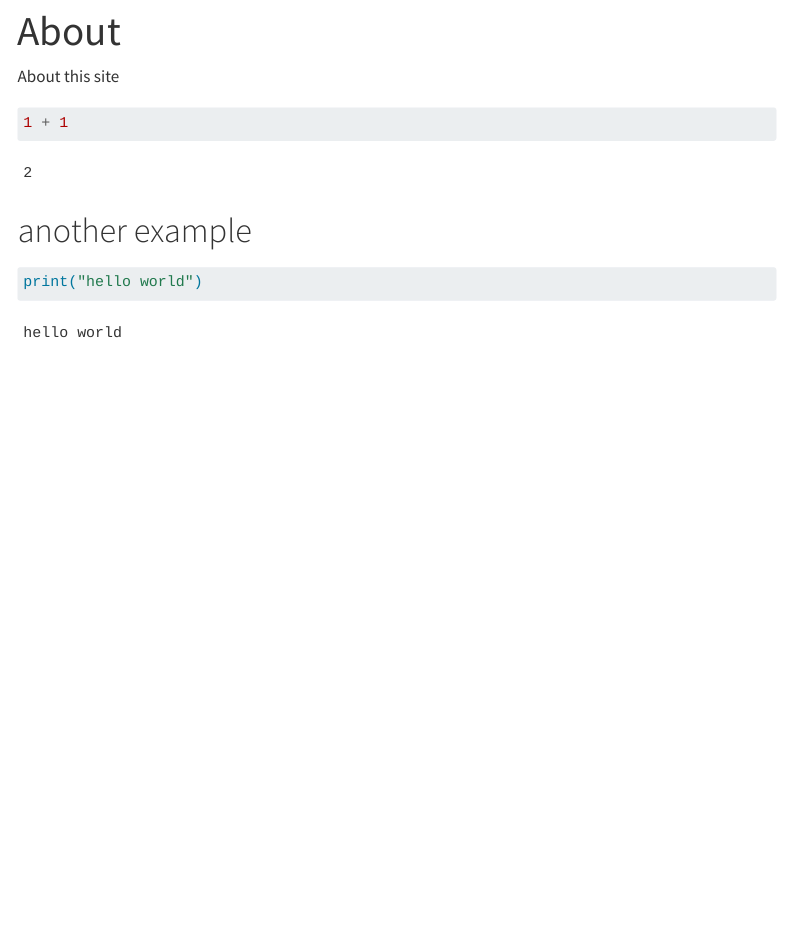
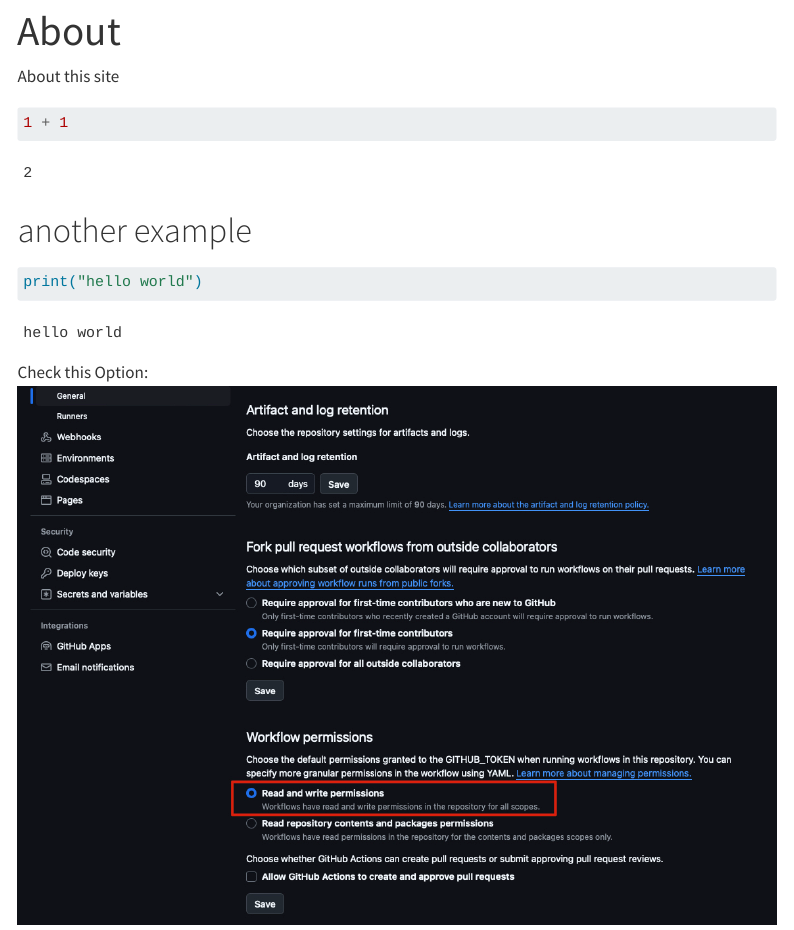
Before and after one commit to jwlovetea/mysite, a Quarto document (about.qmd): the page in a window 1100 px wide, from its top. Rendered offline with R 4.5, knitr and Pandoc in place of Quarto, with nearby package versions; menus at the side of the page are left out.

Commit message:
update repo settings

````diff
--- a/about.qmd
+++ b/about.qmd
@@ -16,3 +16,6 @@ About this site
 ```{python}
 print("hello world")
 ```
+
+Check this Option:
+![](assets/images/actions_setting.jpg)
````
Also changed, not shown: assets/images/actions_setting.jpg (added).
